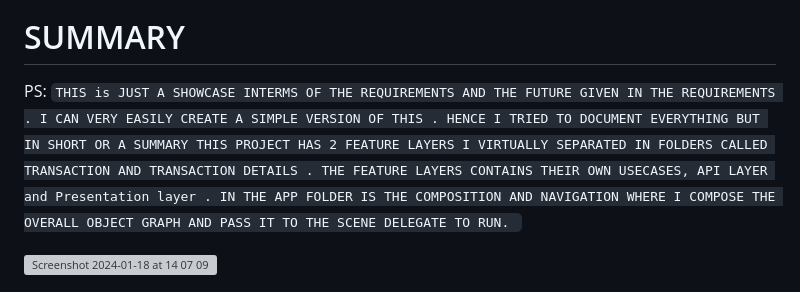
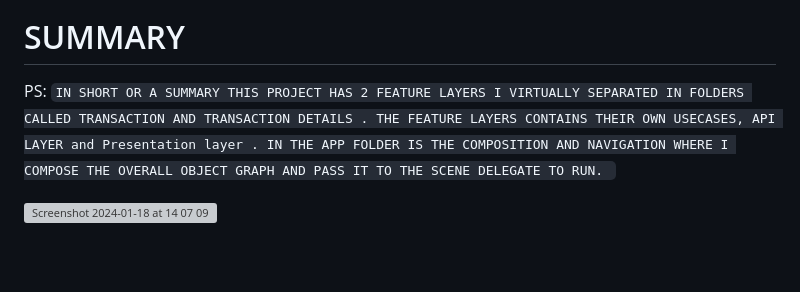
Before and after one commit to abdahad1996/WorldOfPAYBACK, a Markdown page: README.md, the part around one of its changes. Rendered like a GitHub page; blank space fills up the shorter version; grey boxes are pictures that could not be loaded.

```diff
--- a/README.md
+++ b/README.md
@@ -3,7 +3,7 @@
 <img width="484" alt="Screenshot 2024-01-16 at 08 26 51" src="https://github.com/abdahad1996/WorldOfPAYBACK/assets/28492677/8ab18738-881a-45af-b1d7-31d8833cf147">
 
 # SUMMARY
-PS: `THIS is JUST A SHOWCASE INTERMS OF THE REQUIREMENTS AND THE FUTURE GIVEN IN THE REQUIREMENTS . I CAN VERY EASILY CREATE A SIMPLE VERSION OF THIS . HENCE I TRIED TO DOCUMENT EVERYTHING BUT IN SHORT OR A SUMMARY THIS PROJECT HAS 2 FEATURE LAYERS I VIRTUALLY SEPARATED IN FOLDERS CALLED TRANSACTION AND TRANSACTION DETAILS . THE FEATURE LAYERS CONTAINS THEIR OWN USECASES, API LAYER and Presentation layer . IN THE APP FOLDER IS THE COMPOSITION AND NAVIGATION WHERE I COMPOSE THE OVERALL OBJECT GRAPH AND PASS IT TO THE SCENE DELEGATE TO RUN. `
+PS: `IN SHORT OR A SUMMARY THIS PROJECT HAS 2 FEATURE LAYERS I VIRTUALLY SEPARATED IN FOLDERS CALLED TRANSACTION AND TRANSACTION DETAILS . THE FEATURE LAYERS CONTAINS THEIR OWN USECASES, API LAYER and Presentation layer . IN THE APP FOLDER IS THE COMPOSITION AND NAVIGATION WHERE I COMPOSE THE OVERALL OBJECT GRAPH AND PASS IT TO THE SCENE DELEGATE TO RUN. `
 
 <img width="400" alt="Screenshot 2024-01-18 at 14 07 09" src="https://github.com/abdahad1996/WorldOfPAYBACK/assets/28492677/8d6ec0ac-c6f2-42e9-b33c-ce4c0e67cace">
 
```
Also changed, not shown: other parts of README.md (+1 -1 lines).
